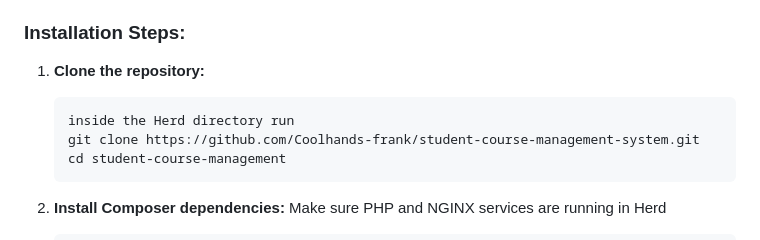
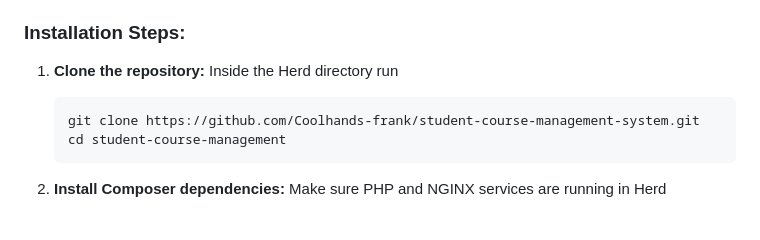
Before and after one commit to Coolhands-frank/student-course-management-app, a Markdown page: README.md, the part around the change printed below. GitHub-like rendering.

````diff
--- a/README.md
+++ b/README.md
@@ -41,8 +41,8 @@ Follow these steps to get the project up and running on your local machine.
 ### Installation Steps:
 
 1.  **Clone the repository:**
+    Inside the Herd directory run
     ```
-    inside the Herd directory run
     git clone https://github.com/Coolhands-frank/student-course-management-system.git
     cd student-course-management
     ```
````
Also changed, not shown: other parts of README.md (+1 -0 lines).
